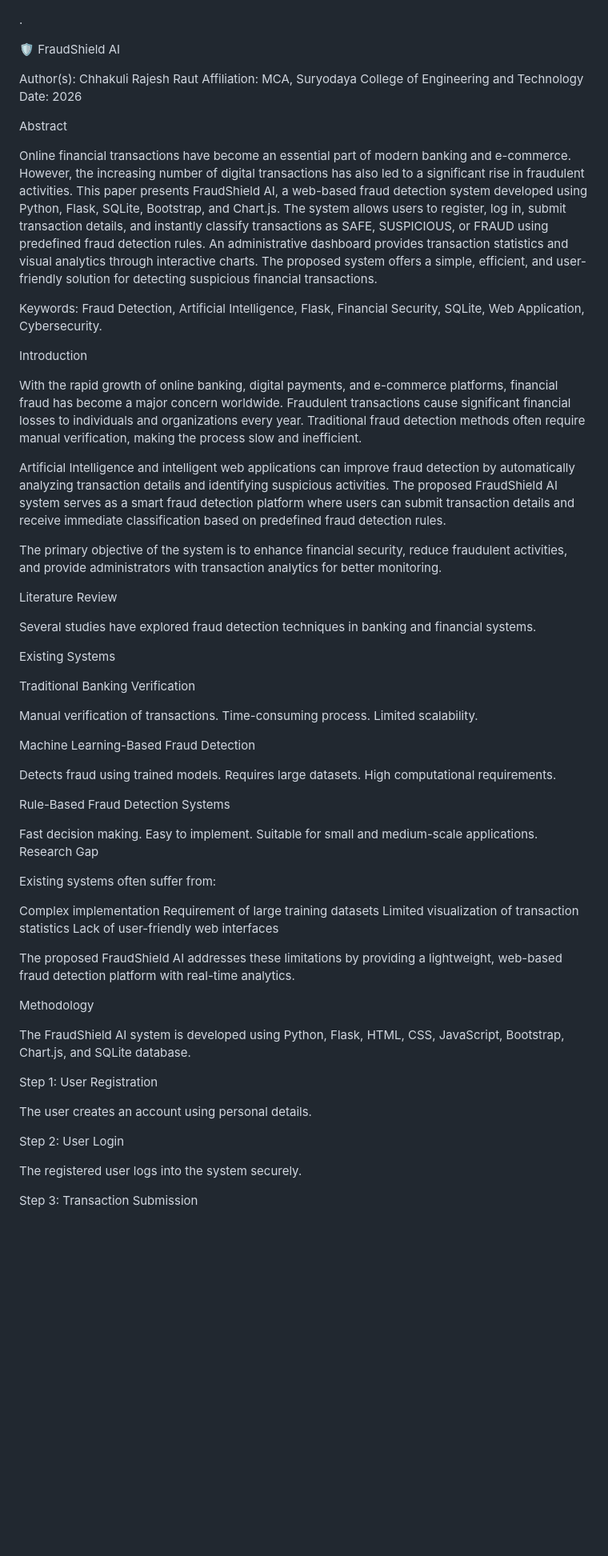
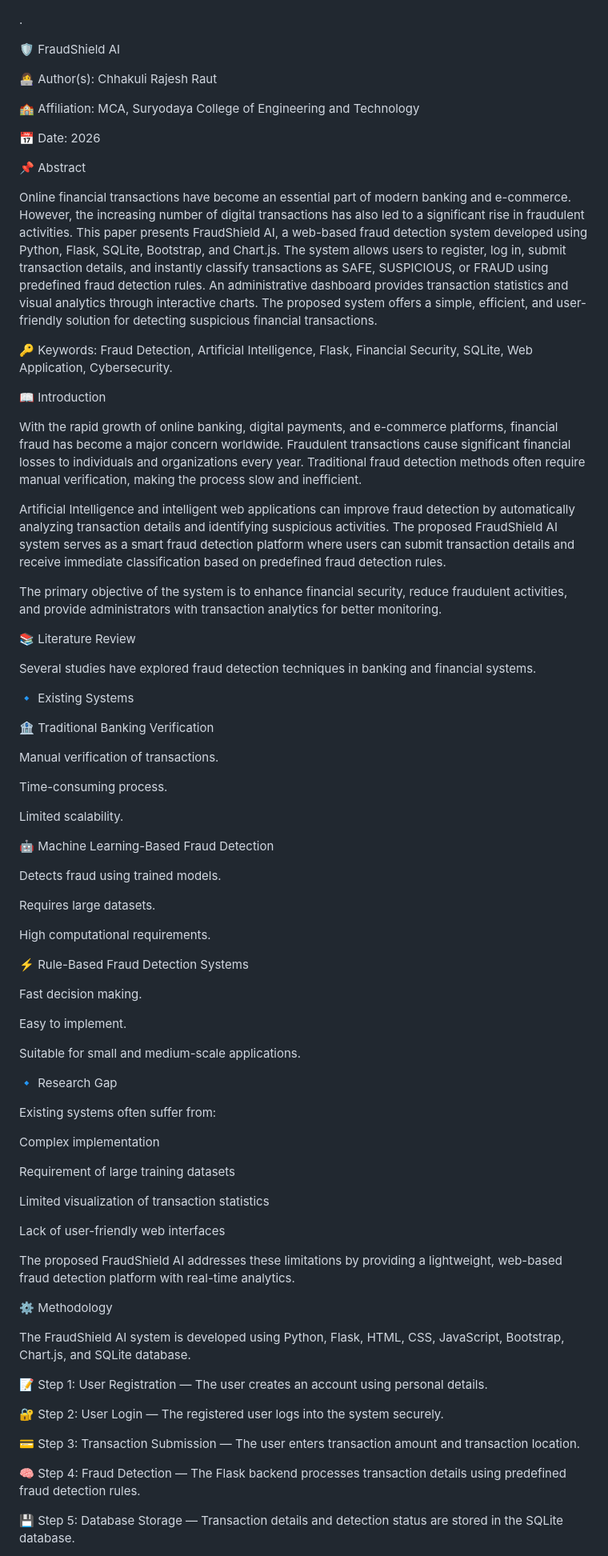
Before and after one commit to chhakuli003/FraudShield, a Markdown page: README.md, the part around one of its changes. Shown at 80% size. GitHub-like rendering; blank space fills up the shorter version.

```diff
--- a/README.md
+++ b/README.md
@@ -2,17 +2,19 @@
 
 🛡️ FraudShield AI
 
-Author(s): Chhakuli Rajesh Raut
-Affiliation: MCA, Suryodaya College of Engineering and Technology
-Date: 2026
+👩‍💻 Author(s): Chhakuli Rajesh Raut
 
-Abstract
+🏫 Affiliation: MCA, Suryodaya College of Engineering and Technology
+
+📅 Date: 2026
+
+📌 Abstract
 
 Online financial transactions have become an essential part of modern banking and e-commerce. However, the increasing number of digital transactions has also led to a significant rise in fraudulent activities. This paper presents FraudShield AI, a web-based fraud detection system developed using Python, Flask, SQLite, Bootstrap, and Chart.js. The system allows users to register, log in, submit transaction details, and instantly classify transactions as SAFE, SUSPICIOUS, or FRAUD using predefined fraud detection rules. An administrative dashboard provides transaction statistics and visual analytics through interactive charts. The proposed system offers a simple, efficient, and user-friendly solution for detecting suspicious financial transactions.
 
-Keywords: Fraud Detection, Artificial Intelligence, Flask, Financial Security, SQLite, Web Application, Cybersecurity.
+🔑 Keywords: Fraud Detection, Artificial Intelligence, Flask, Financial Security, SQLite, Web Application, Cybersecurity.
 
-Introduction
+📖 Introduction
 
 With the rapid growth of online banking, digital payments, and e-commerce platforms, financial fraud has become a major concern worldwide. Fraudulent transactions cause significant financial losses to individuals and organizations every year. Traditional fraud detection methods often require manual verification, making the process slow and inefficient.
 
@@ -20,51 +22,61 @@ Artificial Intelligence and intelligent web applications can improve fraud detec
 
 The primary objective of the system is to enhance financial security, reduce fraudulent activities, and provide administrators with transaction analytics for better monitoring.
 
-Literature Review
+📚 Literature Review
 
 Several studies have explored fraud detection techniques in banking and financial systems.
 
-Existing Systems
+🔹 Existing Systems
 
-Traditional Banking Verification
+🏦 Traditional Banking Verification
 
 Manual verification of transactions.
+
 Time-consuming process.
+
 Limited scalability.
 
-Machine Learning-Based Fraud Detection
+🤖 Machine Learning-Based Fraud Detection
 
 Detects fraud using trained models.
+
 Requires large datasets.
+
 High computational requirements.
 
-Rule-Based Fraud Detection Systems
+⚡ Rule-Based Fraud Detection Systems
 
 Fast decision making.
+
 Easy to implement.
+
 Suitable for small and medium-scale applications.
-Research Gap
+
+🔹 Research Gap
 
 Existing systems often suffer from:
 
 Complex implementation
+
 Requirement of large training datasets
+
 Limited visualization of transaction statistics
+
 Lack of user-friendly web interfaces
 
 The proposed FraudShield AI addresses these limitations by providing a lightweight, web-based fraud detection platform with real-time analytics.
 
-Methodology
+⚙️ Methodology
 
 The FraudShield AI system is developed using Python, Flask, HTML, CSS, JavaScript, Bootstrap, Chart.js, and SQLite database.
 
-Step 1: User Registration
+📝 Step 1: User Registration — The user creates an account using personal details.
 
-The user creates an account using personal details.
+🔐 Step 2: User Login — The registered user logs into the system securely.
 
-Step 2: User Login
+💳 Step 3: Transaction Submission — The user enters transaction amount and transaction location.
 
-The registered user logs into the system securely.
+🧠 Step 4: Fraud Detection — The Flask backend processes transaction details using predefined fraud detection rules.
 
-Step 3: Transaction Submission
+💾 Step 5: Database Storage — Transaction details and detection status are stored in the SQLite database.
 
```
Also changed, not shown: other parts of README.md (+36 -74 lines).
